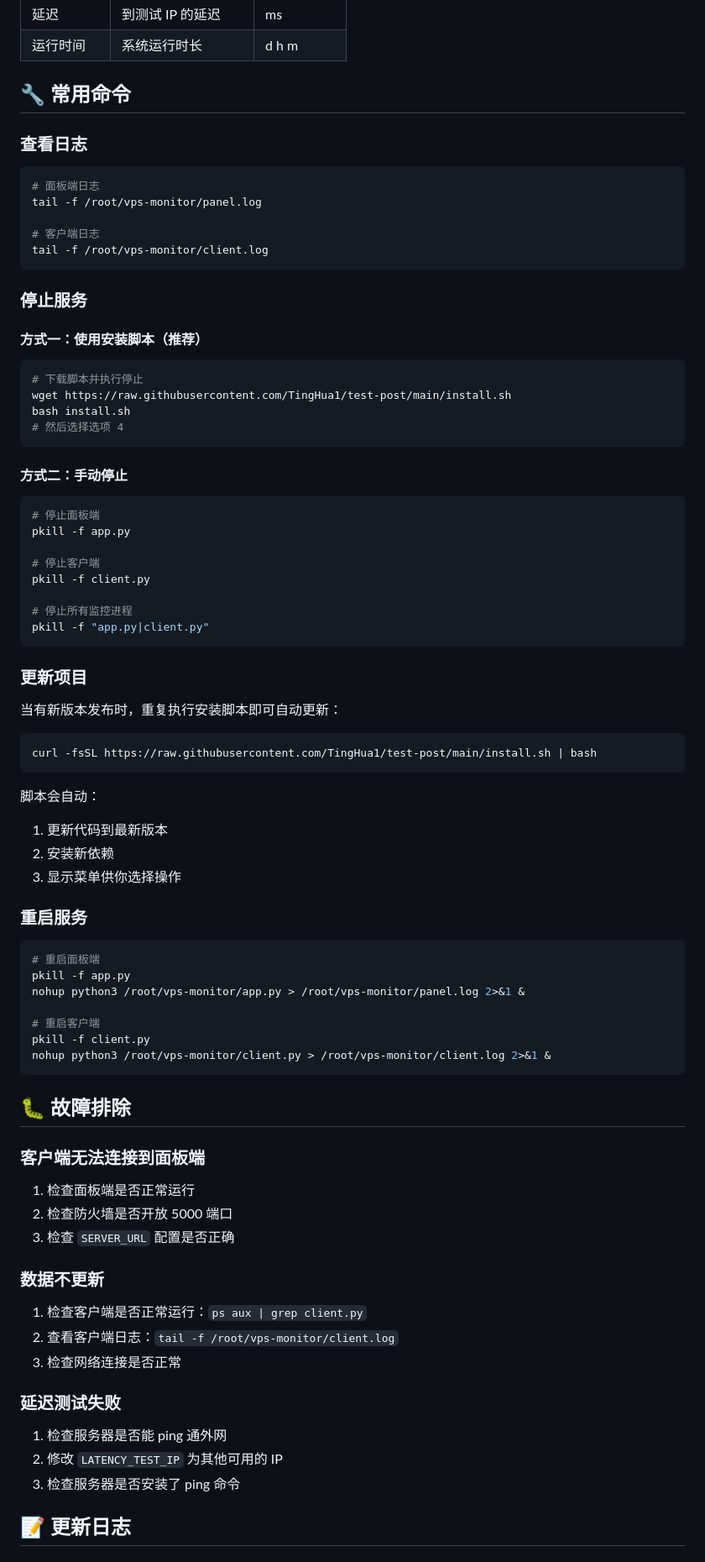
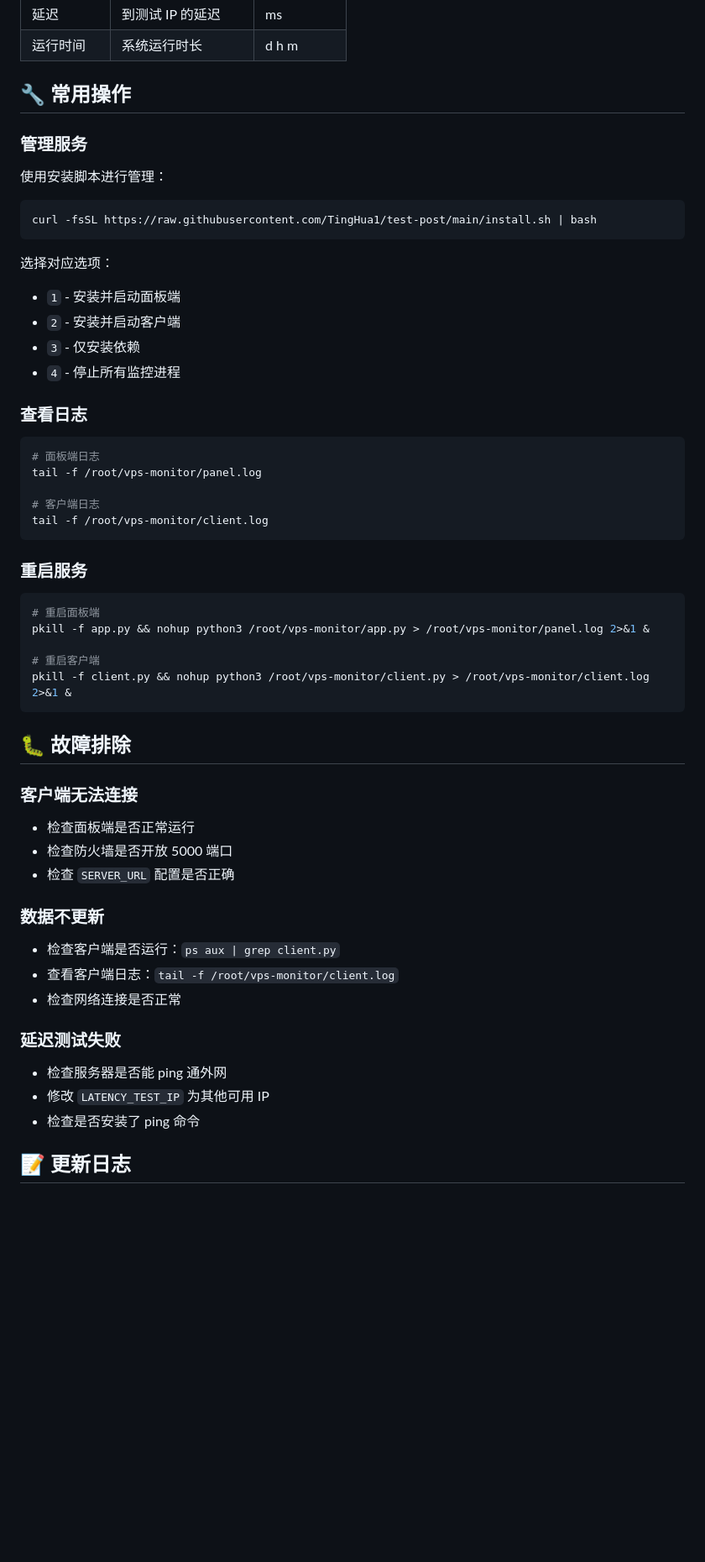
Before and after one commit to TingHua1/test-post, a Markdown page: README.md, the part around one of its changes. Shown at 84% size. Rendered like a GitHub page; blank space fills up the shorter version.

Commit message:
docs: update and simplify README.md

````diff
--- a/README.md
+++ b/README.md
@@ -148,7 +95,21 @@ http://<面板服务器IP>:5000
 | 延迟 | 到测试 IP 的延迟 | ms |
 | 运行时间 | 系统运行时长 | d h m |
 
-## 🔧 常用命令
+## 🔧 常用操作
+
+### 管理服务
+
+使用安装脚本进行管理：
+
+```bash
+curl -fsSL https://raw.githubusercontent.com/TingHua1/test-post/main/install.sh | bash
+```
+
+选择对应选项：
+- `1` - 安装并启动面板端
+- `2` - 安装并启动客户端
+- `3` - 仅安装依赖
+- `4` - 停止所有监控进程
 
 ### 查看日志
 
@@ -160,74 +121,32 @@ tail -f /root/vps-monitor/panel.log
 tail -f /root/vps-monitor/client.log
 ```
 
-### 停止服务
-
-#### 方式一：使用安装脚本（推荐）
-
-```bash
-# 下载脚本并执行停止
-wget https://raw.githubusercontent.com/TingHua1/test-post/main/install.sh
-bash install.sh
-# 然后选择选项 4
-```
-
-#### 方式二：手动停止
-
-```bash
-# 停止面板端
-pkill -f app.py
-
-# 停止客户端
-pkill -f client.py
-
-# 停止所有监控进程
-pkill -f "app.py|client.py"
-```
-
-### 更新项目
-
-当有新版本发布时，重复执行安装脚本即可自动更新：
-
-```bash
-curl -fsSL https://raw.githubusercontent.com/TingHua1/test-post/main/install.sh | bash
-```
-
-脚本会自动：
-1. 更新代码到最新版本
-2. 安装新依赖
-3. 显示菜单供你选择操作
-
 ### 重启服务
 
 ```bash
 # 重启面板端
-pkill -f app.py
-nohup python3 /root/vps-monitor/app.py > /root/vps-monitor/panel.log 2>&1 &
+pkill -f app.py && nohup python3 /root/vps-monitor/app.py > /root/vps-monitor/panel.log 2>&1 &
 
 # 重启客户端
-pkill -f client.py
-nohup python3 /root/vps-monitor/client.py > /root/vps-monitor/client.log 2>&1 &
+pkill -f client.py && nohup python3 /root/vps-monitor/client.py > /root/vps-monitor/client.log 2>&1 &
 ```
 
 ## 🐛 故障排除
 
-### 客户端无法连接到面板端
-
-1. 检查面板端是否正常运行
-2. 检查防火墙是否开放 5000 端口
-3. 检查 `SERVER_URL` 配置是否正确
+### 客户端无法连接
+- 检查面板端是否正常运行
+- 检查防火墙是否开放 5000 端口
+- 检查 `SERVER_URL` 配置是否正确
 
 ### 数据不更新
-
-1. 检查客户端是否正常运行：`ps aux | grep client.py`
-2. 查看客户端日志：`tail -f /root/vps-monitor/client.log`
-3. 检查网络连接是否正常
+- 检查客户端是否运行：`ps aux | grep client.py`
+- 查看客户端日志：`tail -f /root/vps-monitor/client.log`
+- 检查网络连接是否正常
 
 ### 延迟测试失败
-
-1. 检查服务器是否能 ping 通外网
-2. 修改 `LATENCY_TEST_IP` 为其他可用的 IP
-3. 检查服务器是否安装了 ping 命令
+- 检查服务器是否能 ping 通外网
+- 修改 `LATENCY_TEST_IP` 为其他可用 IP
+- 检查是否安装了 ping 命令
 
 ## 📝 更新日志
 
````
Also changed, not shown: other parts of README.md (+15 -84 lines).
